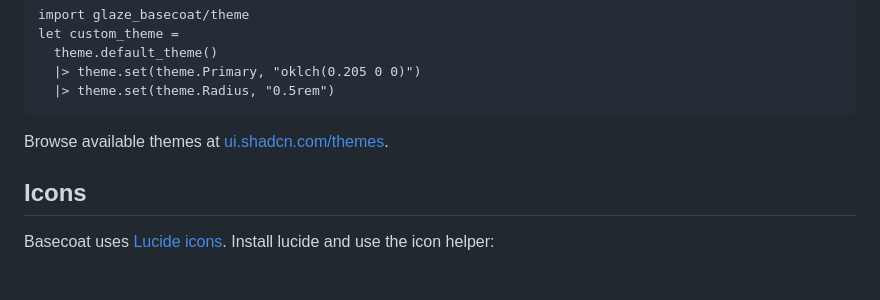
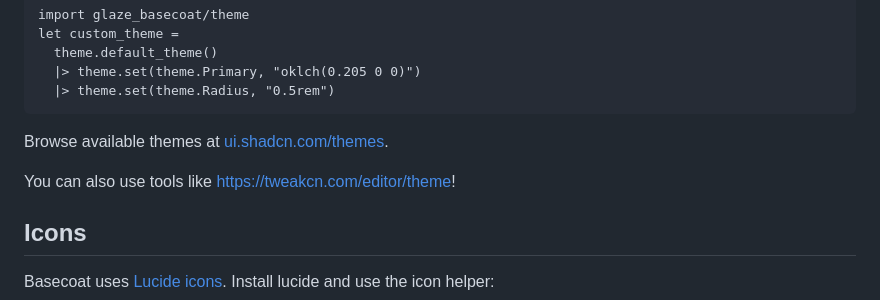
Before and after one commit to daniellionel01/glaze, a Markdown page: glaze_basecoat/README.md, the part around the change. GitHub-like rendering; blank space fills up the shorter version.

Commit message:
update documentation

```diff
--- a/glaze_basecoat/README.md
+++ b/glaze_basecoat/README.md
@@ -130,6 +130,8 @@ let custom_theme =
 
 Browse available themes at [ui.shadcn.com/themes](https://ui.shadcn.com/themes).
 
+You can also use tools like <https://tweakcn.com/editor/theme>!
+
 ## Icons
 
 Basecoat uses [Lucide icons](https://lucide.dev). Install lucide and use the icon helper:
```
